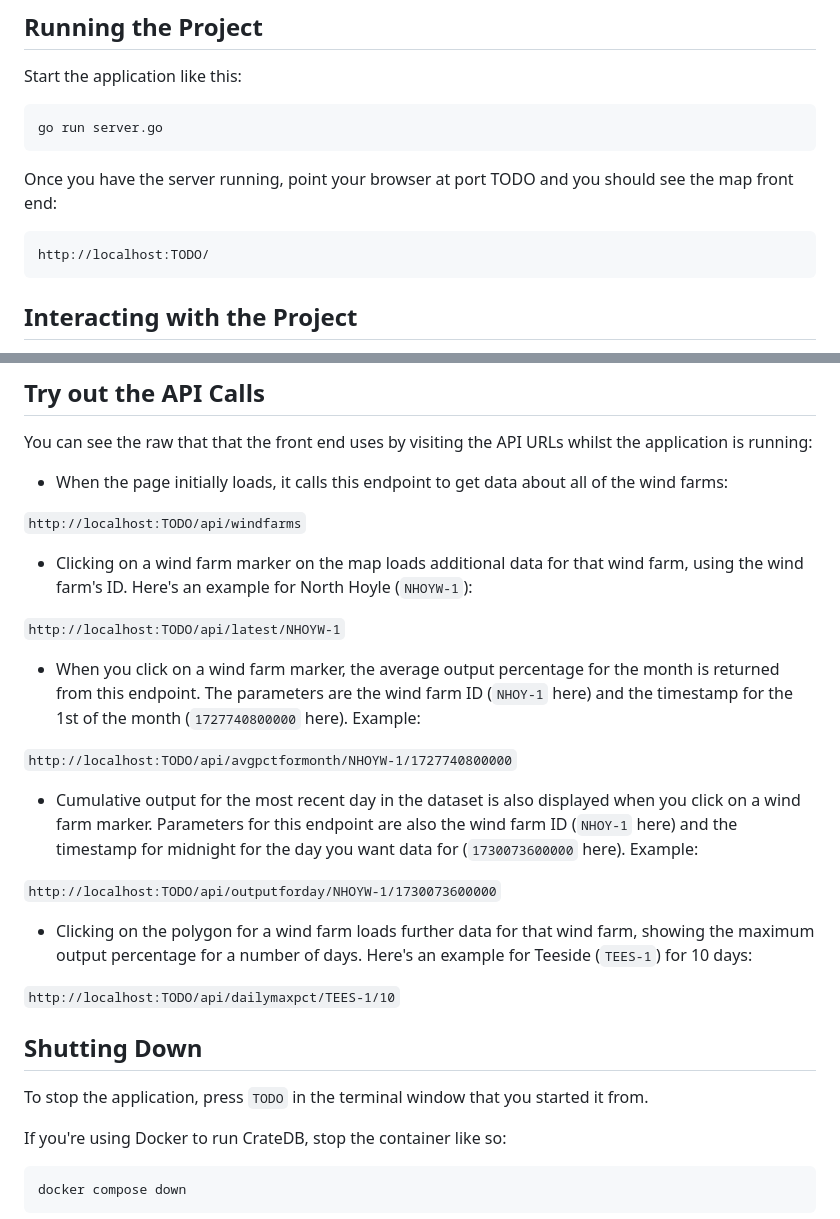
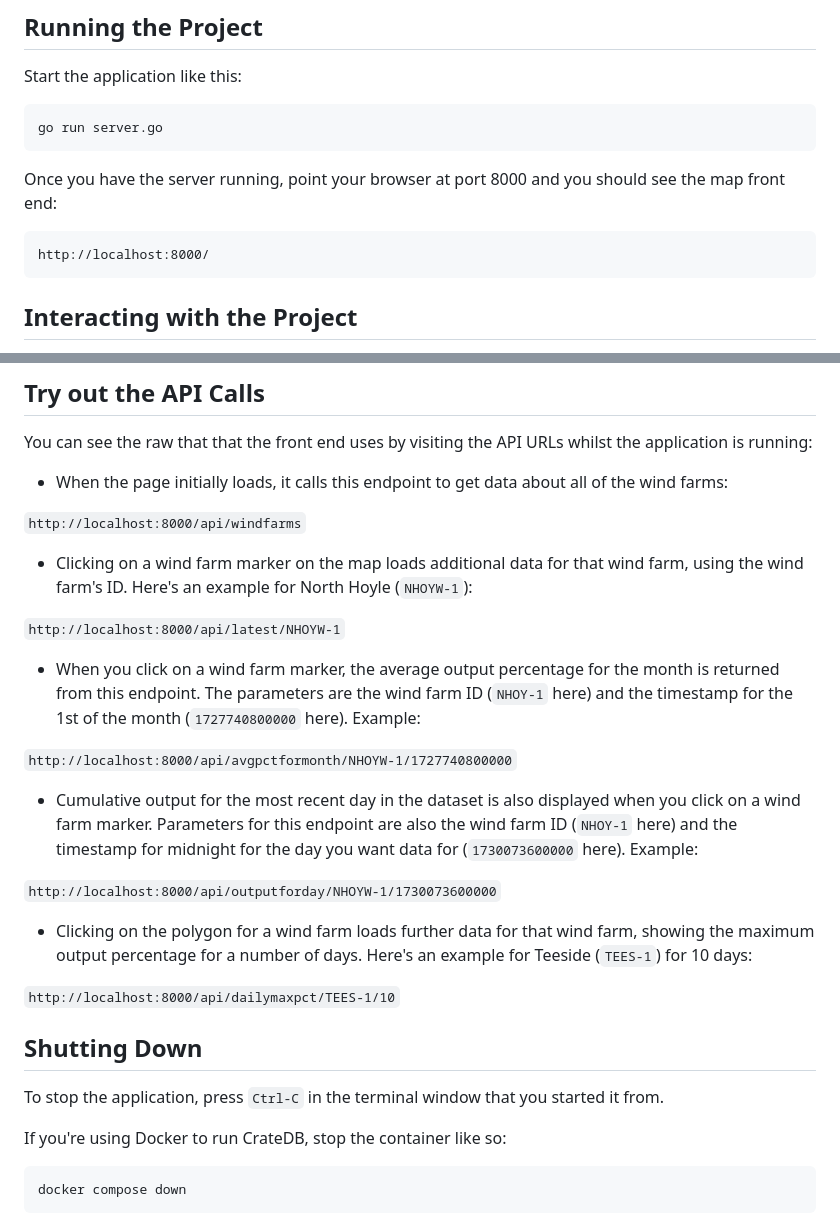
Before and after one commit to crate/devrel-offshore-wind-farms-demo, a Markdown page: go/README.md, 2 parts joined by grey strips. Drawn GitHub-style.

Commit message:
Adds port number and server stop keypress info.

````diff
--- a/go/README.md
+++ b/go/README.md
@@ -26,10 +26,10 @@ Start the application like this:
 go run server.go
 ```
 
-Once you have the server running, point your browser at port TODO and you should see the map front end:
+Once you have the server running, point your browser at port 8000 and you should see the map front end:
 
 ```
-http://localhost:TODO/
+http://localhost:8000/
 ```
 
 ## Interacting with the Project
@@ -52,27 +52,27 @@ You can see the raw that that the front end uses by visiting the API URLs whilst
 
 * When the page initially loads, it calls this endpoint to get data about all of the wind farms:
 
-`http://localhost:TODO/api/windfarms`
+`http://localhost:8000/api/windfarms`
 
 * Clicking on a wind farm marker on the map loads additional data for that wind farm, using the wind farm's ID.  Here's an example for North Hoyle (`NHOYW-1`):
 
-`http://localhost:TODO/api/latest/NHOYW-1`
+`http://localhost:8000/api/latest/NHOYW-1`
 
 * When you click on a wind farm marker, the average output percentage for the month is returned from this endpoint.  The parameters are the wind farm ID (`NHOY-1` here) and the timestamp for the 1st of the month (`1727740800000` here).  Example:
 
-`http://localhost:TODO/api/avgpctformonth/NHOYW-1/1727740800000`
+`http://localhost:8000/api/avgpctformonth/NHOYW-1/1727740800000`
 
 * Cumulative output for the most recent day in the dataset is also displayed when you click on a wind farm marker. Parameters for this endpoint are also the wind farm ID (`NHOY-1` here) and the timestamp for midnight for the day you want data for (`1730073600000` here). Example:
 
-`http://localhost:TODO/api/outputforday/NHOYW-1/1730073600000`
+`http://localhost:8000/api/outputforday/NHOYW-1/1730073600000`
 
 * Clicking on the polygon for a wind farm loads further data for that wind farm, showing the maximum output percentage for a number of days.  Here's an example for Teeside (`TEES-1`) for 10 days:
 
-`http://localhost:TODO/api/dailymaxpct/TEES-1/10`
+`http://localhost:8000/api/dailymaxpct/TEES-1/10`
 
 ## Shutting Down
 
-To stop the application, press `TODO` in the terminal window that you started it from.
+To stop the application, press `Ctrl-C` in the terminal window that you started it from.
 
 If you're using Docker to run CrateDB, stop the container like so:
 
````
